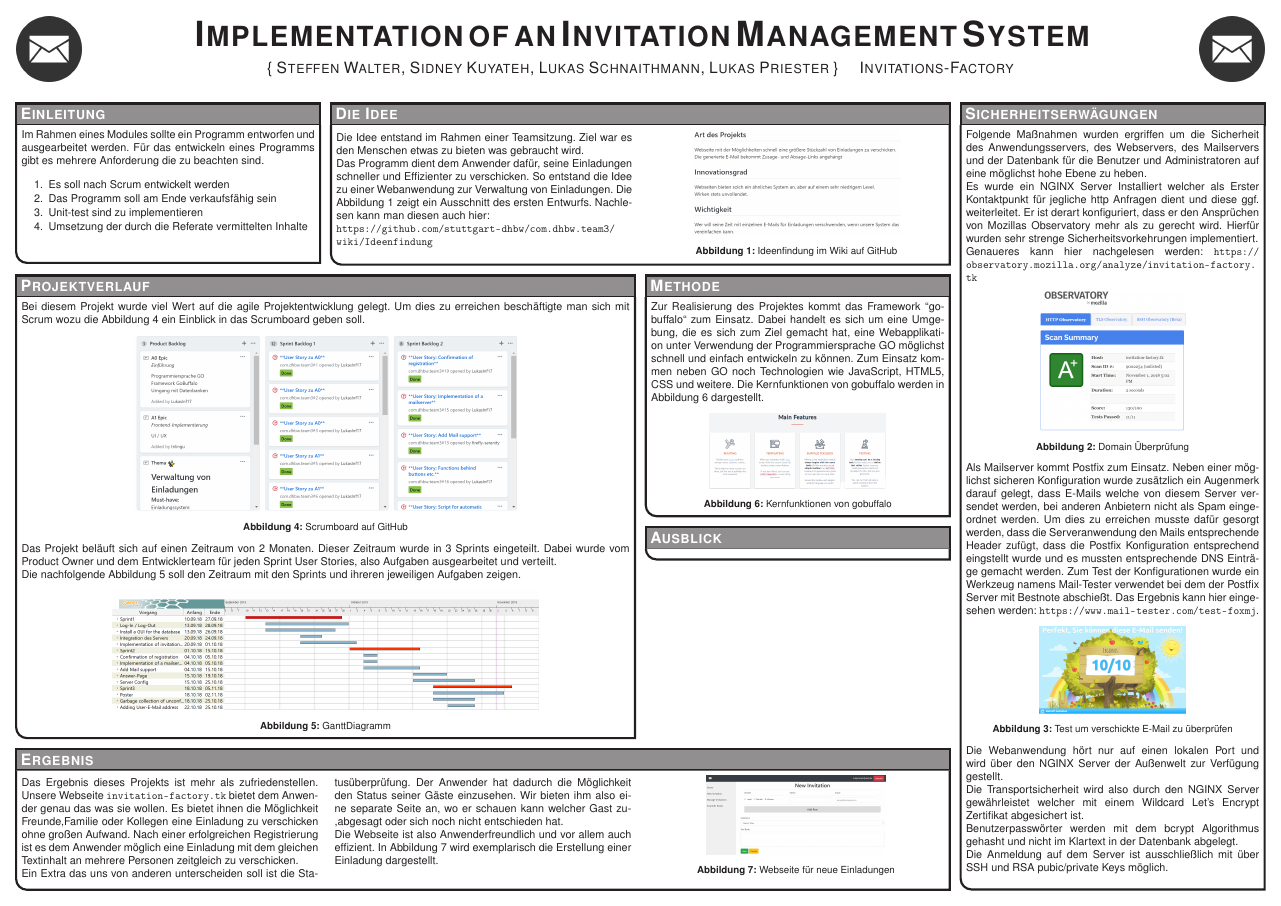
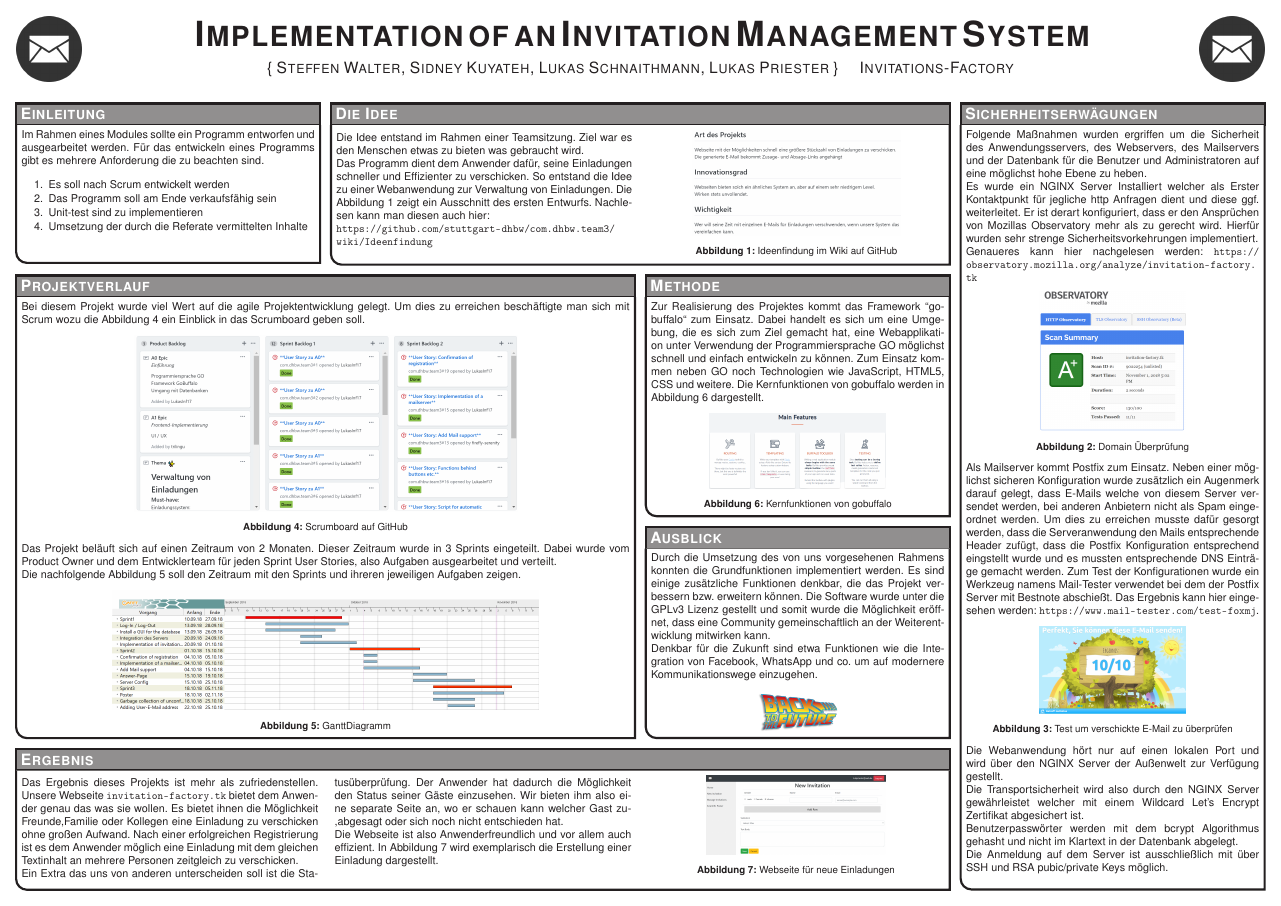
Before and after one commit to LukasInf17/com.dhbw.team3, a LaTeX poster (poster/conference_poster_4.tex): the whole page. Compiled offline with pdfLaTeX.

Commit message:
#54 added text for future

```diff
--- a/poster/conference_poster_4.tex
+++ b/poster/conference_poster_4.tex
@@ -182,7 +182,10 @@ Zur Realisierung des Projektes kommt das Framework "'gobuffalo"' zum Einsatz. Da
 
 
 \headerbox{Ausblick}{name=ausblick,column=2,span=1,below=results2}{
-
+Durch die Umsetzung des von uns vorgesehenen Rahmens konnten die Grundfunktionen implementiert werden. Es sind einige zusätzliche Funktionen denkbar, die das Projekt verbessern bzw. erweitern können. Die Software wurde unter die GPLv3 Lizenz gestellt und somit wurde die Möglichkeit eröffnet, dass eine Community gemeinschaftlich an der Weiterentwicklung mitwirken kann.\\ Denkbar für die Zukunft sind etwa Funktionen wie die Integration von Facebook, WhatsApp und co. um auf modernere Kommunikationswege einzugehen.
+\begin{center}
+	\includegraphics[width=0.33\linewidth]{back.png}
+\end{center}
 }
 
 
```
Also changed, not shown: poster/figures/back.png (added).
